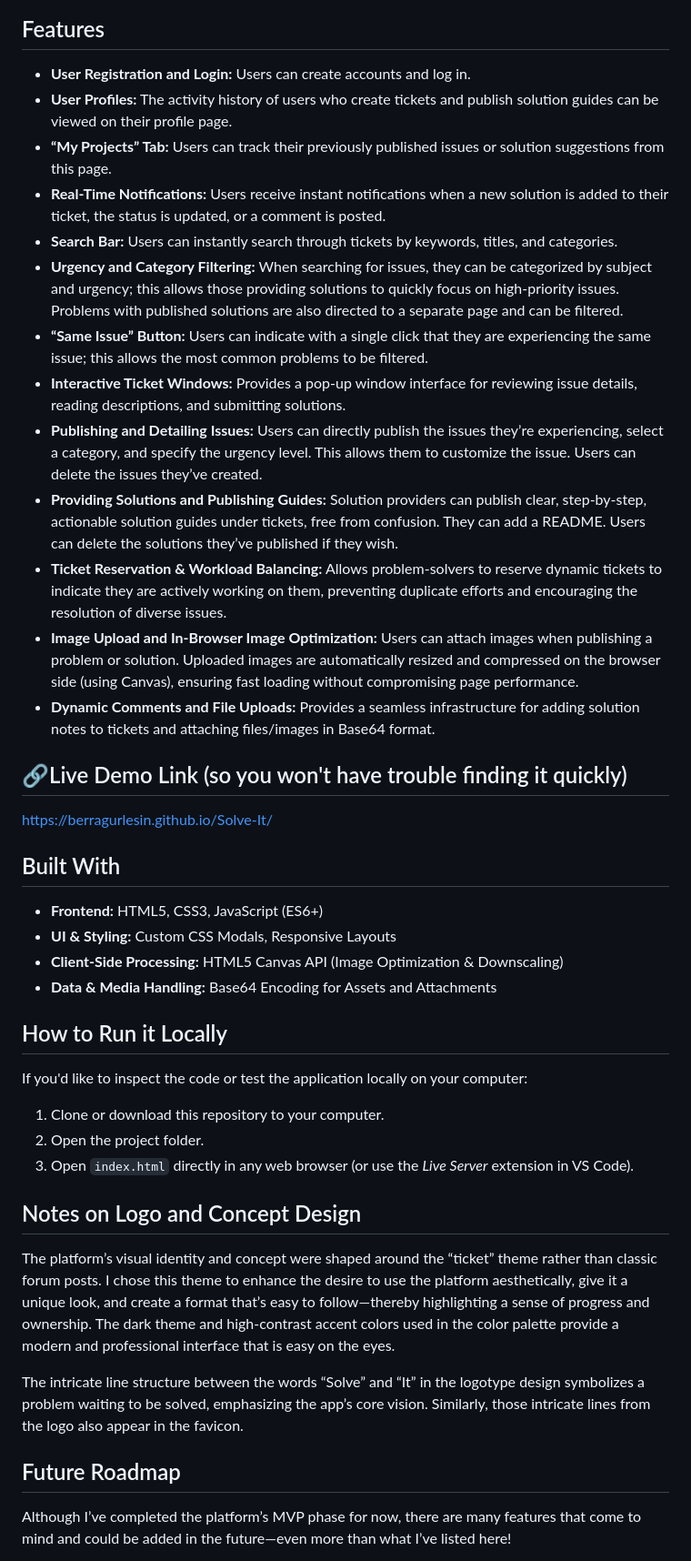
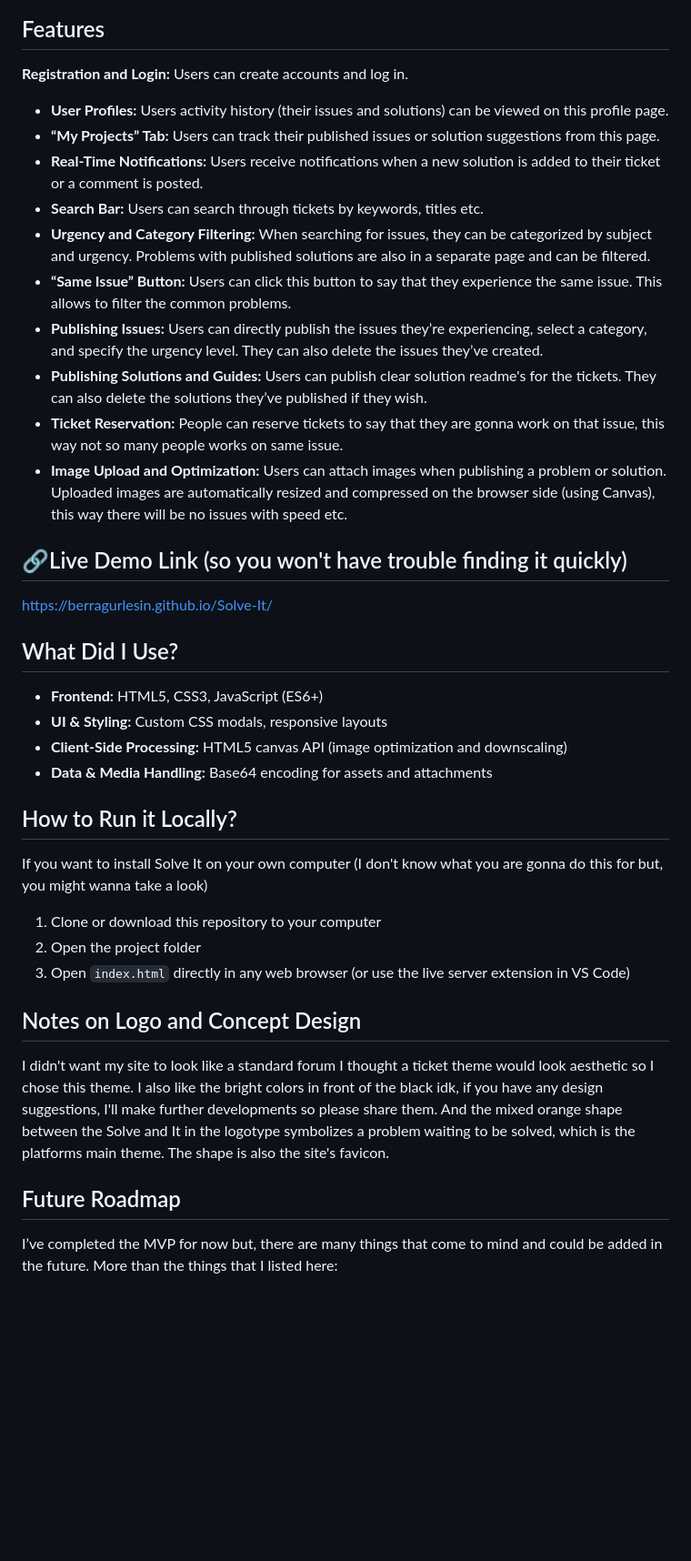
Before and after one commit to berragurlesin/Solve-It, a Markdown page: README.md, the part around one of its changes. Shown at 91% size. Drawn GitHub-style; blank space fills up the shorter version.

Commit message:
I rewrote the README
I rewrote it entirely again myself

```diff
--- a/README.md
+++ b/README.md
@@ -39,44 +23,40 @@ This is exactly where Solve It comes in. The platform transforms every problem w
 ## Features
 
-* **User Registration and Login:** Users can create accounts and log in.
-* **User Profiles:** The activity history of users who create tickets and publish solution guides can be viewed on their profile page.
-* **“My Projects” Tab:** Users can track their previously published issues or solution suggestions from this page.
-* **Real-Time Notifications:** Users receive instant notifications when a new solution is added to their ticket, the status is updated, or a comment is posted.
-* **Search Bar:** Users can instantly search through tickets by keywords, titles, and categories.
-* **Urgency and Category Filtering:** When searching for issues, they can be categorized by subject and urgency; this allows those providing solutions to quickly focus on high-priority issues. Problems with published solutions are also directed to a separate page and can be filtered.
-* **“Same Issue” Button:** Users can indicate with a single click that they are experiencing the same issue; this allows the most common problems to be filtered.
-* **Interactive Ticket Windows:** Provides a pop-up window interface for reviewing issue details, reading descriptions, and submitting solutions.
-* **Publishing and Detailing Issues:** Users can directly publish the issues they’re experiencing, select a category, and specify the urgency level. This allows them to customize the issue. Users can delete the issues they’ve created.
-* **Providing Solutions and Publishing Guides:** Solution providers can publish clear, step-by-step, actionable solution guides under tickets, free from confusion. They can add a README. Users can delete the solutions they’ve published if they wish.
-* **Ticket Reservation & Workload Balancing:** Allows problem-solvers to reserve dynamic tickets to indicate they are actively working on them, preventing duplicate efforts and encouraging the resolution of diverse issues.
-* **Image Upload and In-Browser Image Optimization:** Users can attach images when publishing a problem or solution. Uploaded images are automatically resized and compressed on the browser side (using Canvas), ensuring fast loading without compromising page performance.
-* **Dynamic Comments and File Uploads:** Provides a seamless infrastructure for adding solution notes to tickets and attaching files/images in Base64 format.
+**Registration and Login:** Users can create accounts and log in.
+* **User Profiles:** Users activity history (their issues and solutions) can be viewed on this profile page.
+* **“My Projects” Tab:** Users can track their published issues or solution suggestions from this page.
+* **Real-Time Notifications:** Users receive notifications when a new solution is added to their ticket or a comment is posted.
+* **Search Bar:** Users can search through tickets by keywords, titles etc.
+* **Urgency and Category Filtering:** When searching for issues, they can be categorized by subject and urgency. Problems with published solutions are also in a separate page and can be filtered.
+* **“Same Issue” Button:** Users can click this button to say that they experience the same issue. This allows to filter the common problems.
+* **Publishing Issues:** Users can directly publish the issues they’re experiencing, select a category, and specify the urgency level. They can also delete the issues they’ve created.
+* **Publishing Solutions and Guides:** Users can publish clear solution readme's for the tickets. They can also delete the solutions they’ve published if they wish.
+* **Ticket Reservation:** People can reserve tickets to say that they are gonna work on that issue, this way not so many people works on same issue.
+* **Image Upload and Optimization:** Users can attach images when publishing a problem or solution. Uploaded images are automatically resized and compressed on the browser side (using Canvas), this way there will be no issues with speed etc.
 
 ## 🔗Live Demo Link (so you won't have trouble finding it quickly)
 https://berragurlesin.github.io/Solve-It/
 
-## Built With
+## What Did I Use?
 
 * **Frontend:** HTML5, CSS3, JavaScript (ES6+)
-* **UI & Styling:** Custom CSS Modals, Responsive Layouts
-* **Client-Side Processing:** HTML5 Canvas API (Image Optimization & Downscaling)
-* **Data & Media Handling:** Base64 Encoding for Assets and Attachments
+* **UI & Styling:** Custom CSS modals, responsive layouts
+* **Client-Side Processing:** HTML5 canvas API (image optimization and downscaling)
+* **Data & Media Handling:** Base64 encoding for assets and attachments
 
-## How to Run it Locally
+## How to Run it Locally?
 
-If you'd like to inspect the code or test the application locally on your computer:
+If you want to install Solve It on your own computer (I don't know what you are gonna do this for but, you might wanna take a look)
 
-1. Clone or download this repository to your computer.
-2. Open the project folder.
-3. Open `index.html` directly in any web browser (or use the *Live Server* extension in VS Code).
+1. Clone or download this repository to your computer
+2. Open the project folder
+3. Open `index.html` directly in any web browser (or use the live server extension in VS Code)
 
 ## Notes on Logo and Concept Design
 
-The platform’s visual identity and concept were shaped around the “ticket” theme rather than classic forum posts. I chose this theme to enhance the desire to use the platform aesthetically, give it a unique look, and create a format that’s easy to follow—thereby highlighting a sense of progress and ownership. The dark theme and high-contrast accent colors used in the color palette provide a modern and professional interface that is easy on the eyes.
-
-The intricate line structure between the words “Solve” and “It” in the logotype design symbolizes a problem waiting to be solved, emphasizing the app’s core vision. Similarly, those intricate lines from the logo also appear in the favicon.
+I didn't want my site to look like a standard forum I thought a ticket theme would look aesthetic so I chose this theme. I also like the bright colors in front of the black idk, if you have any design suggestions, I'll make further developments so please share them. And the mixed orange shape between the Solve and It in the logotype symbolizes a problem waiting to be solved, which is the platforms main theme. The shape is also the site's favicon.
 
 ## Future Roadmap
 
-Although I’ve completed the platform’s MVP phase for now, there are many features that come to mind and could be added in the future—even more than what I’ve listed here!
+I’ve completed the MVP for now but, there are many things that come to mind and could be added in the future. More than the things that I listed here:
 
```
Also changed, not shown: other parts of README.md (+11 -28 lines).
